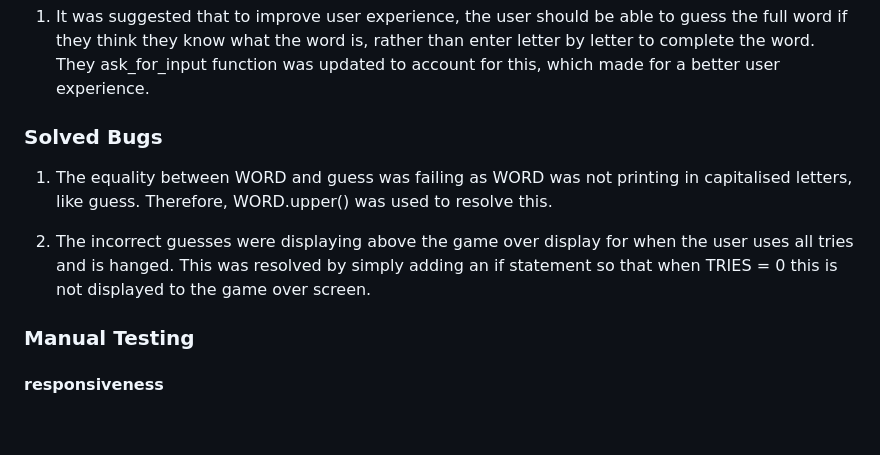
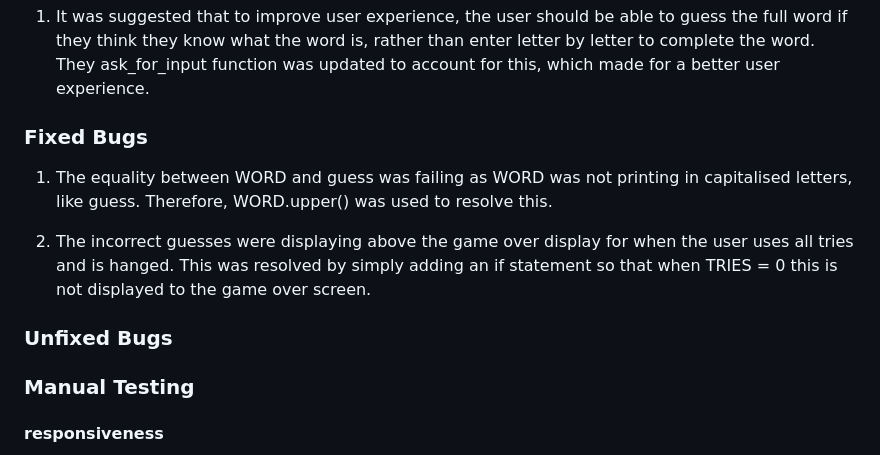
Before and after one commit to AmarDange/Game-Quiz, a Markdown page: README.md, the part around the change printed below. GitHub-like rendering; blank space fills up the shorter version.

```diff
--- a/README.md
+++ b/README.md
@@ -159,13 +155,14 @@ Issues discussed in my project with my code institute colleagues.
 1. It was suggested that to improve user experience, the user should be able to guess the full word if they think they know what the word is, rather than enter letter by letter to complete the word. They ask_for_input function was updated to account for this, which made for a better user experience.
 
 
-### Solved Bugs
+### Fixed Bugs
 
 1. The equality between WORD and guess was failing as WORD was not printing in capitalised letters, like guess. Therefore, WORD.upper() was used to resolve this.
 
 2. The incorrect guesses were displaying above the game over display for when the user uses all tries and is hanged.
   This was resolved by simply adding an if statement so that when TRIES = 0 this is not displayed to the game over screen.
 
+### Unfixed Bugs
 
 ### Manual Testing
 
```
Also changed, not shown: other parts of README.md (+5 -9 lines).
